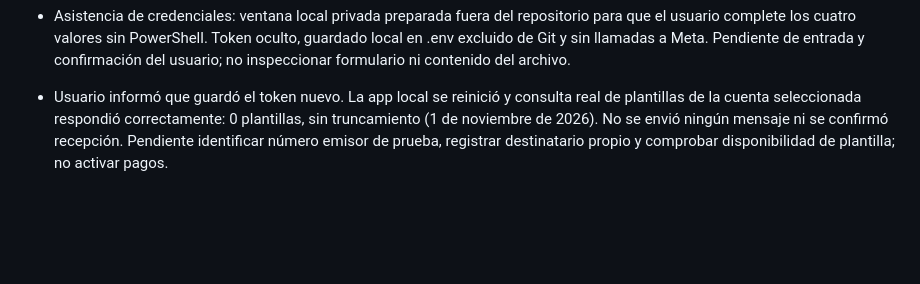
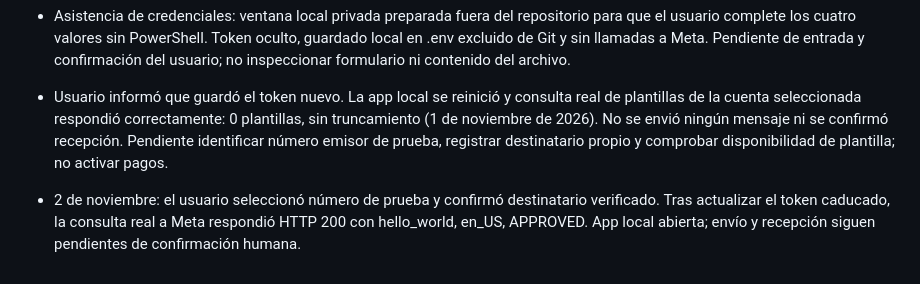
Before and after one commit to andrebourhis35-sketch/lazo, a Markdown page: docs/COORDINACION.md, the part around the change. Drawn GitHub-style; blank space fills up the shorter version.

Commit message:
docs: registrar plantilla aprobada en cuenta de prueba

```diff
--- a/docs/COORDINACION.md
+++ b/docs/COORDINACION.md
@@ -106,3 +106,5 @@ Un abogado debe revisar el texto después, en especial la adecuación a la Ley N
 - Asistencia de credenciales: ventana local privada preparada fuera del repositorio para que el usuario complete los cuatro valores sin PowerShell. Token oculto, guardado local en .env excluido de Git y sin llamadas a Meta. Pendiente de entrada y confirmación del usuario; no inspeccionar formulario ni contenido del archivo.
 
 - Usuario informó que guardó el token nuevo. La app local se reinició y consulta real de plantillas de la cuenta seleccionada respondió correctamente: 0 plantillas, sin truncamiento (1 de noviembre de 2026). No se envió ningún mensaje ni se confirmó recepción. Pendiente identificar número emisor de prueba, registrar destinatario propio y comprobar disponibilidad de plantilla; no activar pagos.
+
+- 2 de noviembre: el usuario seleccionó número de prueba y confirmó destinatario verificado. Tras actualizar el token caducado, la consulta real a Meta respondió HTTP 200 con hello_world, en_US, APPROVED. App local abierta; envío y recepción siguen pendientes de confirmación humana.
```
